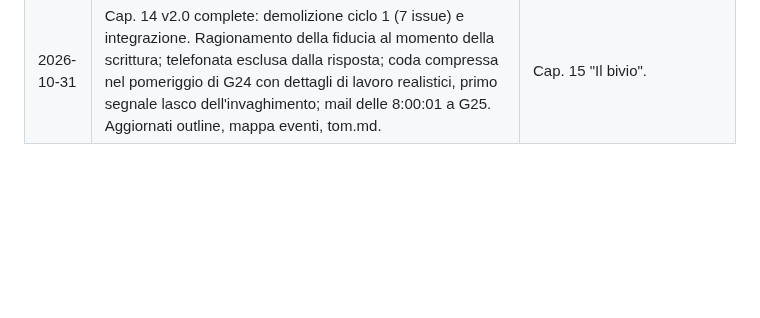
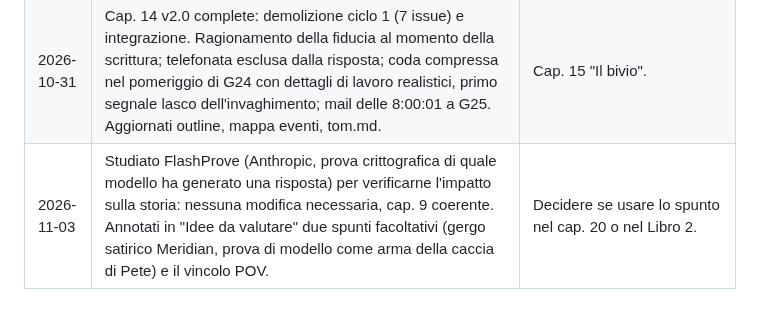
Before and after one commit to simonediroma/mantra-prompting, a Markdown page: book-memory.md, the part around one of its changes. Drawn GitHub-style; blank space fills up the shorter version.

Commit message:
book-memory: annota FlashProve, impatto sulla storia e spunti
Co-Authored-By: Claude Opus 5.5 <noreply@anthropic.com>
Claude-Session: https://claude.ai/code/session_01VK5Bt8jZ4dqo3Xp53uRhnV

```diff
--- a/book-memory.md
+++ b/book-memory.md
@@ -313,3 +319,4 @@ La pianificazione completa dei capitoli 1-25 è in `outline.md`; qui viene aggiu
 | 2026-10-29 | **Fusione** (autore): la parte 1 del cap. 15 "Il bivio" (il chiodo fisso) entra in coda al cap. 14 (v1.1). Il cap. 15 resta la mail delle 8:00:01 e il bivio. Aggiornati outline e mappa eventi. | Demolizione del cap. 14. |
 | 2026-10-30 | Timeline e valutazione del Libro 1 (`docs/timeline-e-valutazione-libro-1.md`). Cap. 8 lasciato com'è (autore). Cap. 11 v4.0: aggiunta la visita del fondatore (terminale nella sua stanza, indovinello-mantra, bugia sulla casella, seme dell'archivio fisico). Aggiornati book-memory (mantra prompting, casella elab, promessa della rima nel Libro 2) e il-fondatore.md. | Demolizione del cap. 14. |
 | 2026-10-31 | Cap. 14 v2.0 complete: demolizione ciclo 1 (7 issue) e integrazione. Ragionamento della fiducia al momento della scrittura; telefonata esclusa dalla risposta; coda compressa nel pomeriggio di G24 con dettagli di lavoro realistici, primo segnale lasco dell'invaghimento; mail delle 8:00:01 a G25. Aggiornati outline, mappa eventi, tom.md. | Cap. 15 "Il bivio". |
+| 2026-11-03 | Studiato FlashProve (Anthropic, prova crittografica di quale modello ha generato una risposta) per verificarne l'impatto sulla storia: nessuna modifica necessaria, cap. 9 coerente. Annotati in "Idee da valutare" due spunti facoltativi (gergo satirico Meridian, prova di modello come arma della caccia di Pete) e il vincolo POV. | Decidere se usare lo spunto nel cap. 20 o nel Libro 2. |
```
Also changed, not shown: other parts of book-memory.md (+6 -0 lines).
